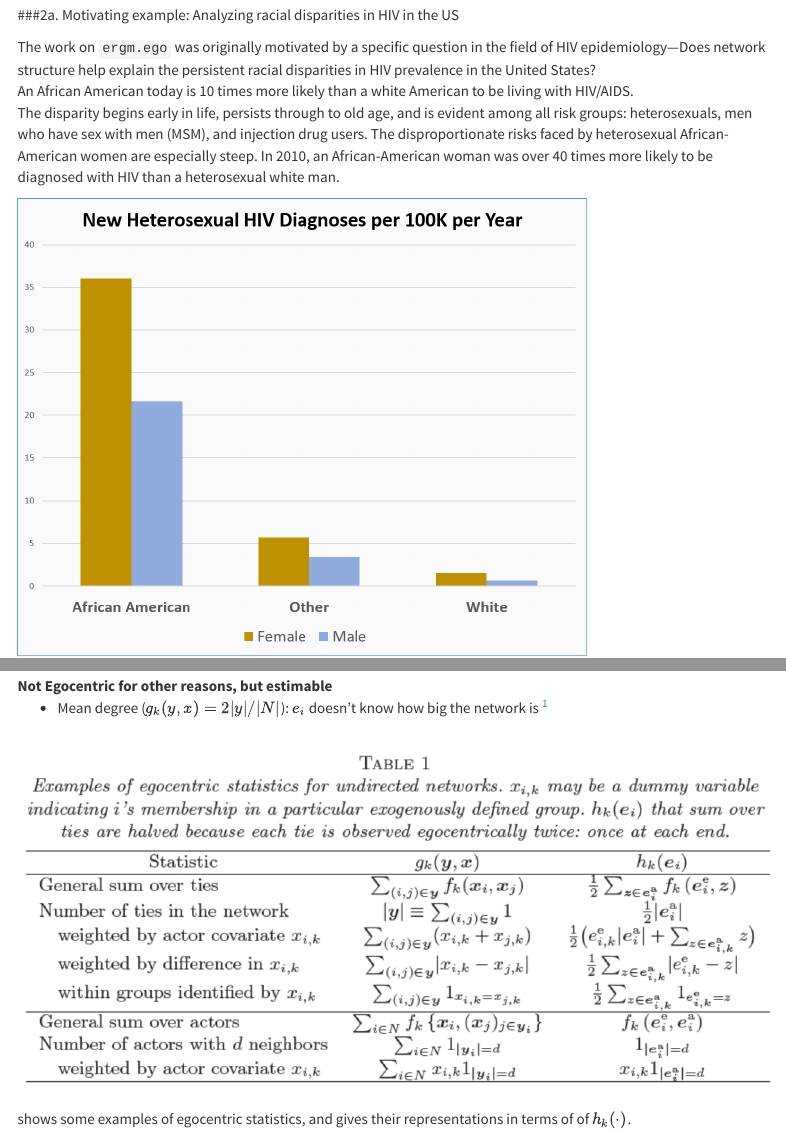
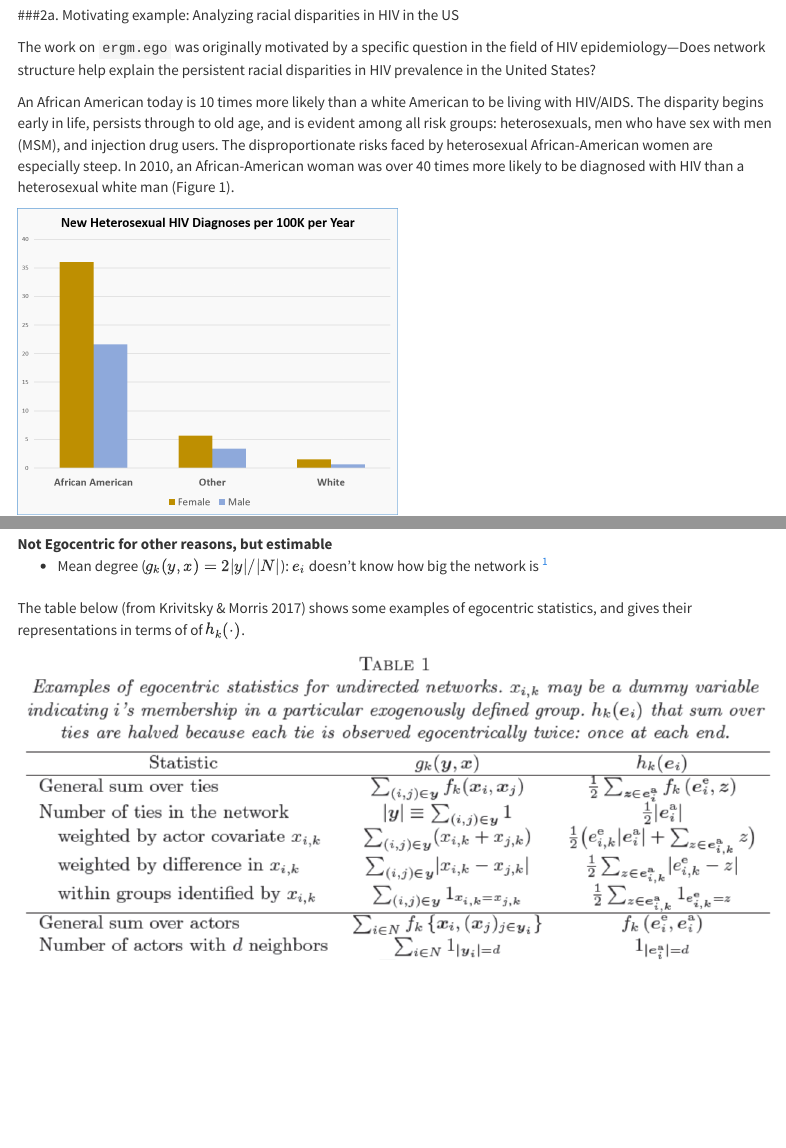
Before and after one commit to statnet/Workshops----OBSOLETE, an R Markdown document (ergm.ego/ergm.ego_tutorial.Rmd): the page in a window 1100 px wide, from 1740 px down, and a second part further down, joined at a grey line. Rendered offline with R 4.5, knitr and Pandoc, with nearby package versions; some code elsewhere in the file could not run offline; menus at the side of the page are left out; long lines of code are wrapped.

Commit message:
touchup ergm.ego tutorial

```diff
--- a/ergm.ego/ergm.ego_tutorial.Rmd
+++ b/ergm.ego/ergm.ego_tutorial.Rmd
@@ -123,14 +123,15 @@ The work on `ergm.ego` was originally motivated by a specific question
 in the field of HIV epidemiology---Does network structure help
 explain the persistent racial disparities in HIV prevalence in the
 United States?
+
 An African American today is 10 times more likely than
 a white American to be living with HIV/AIDS.
 The disparity begins early in life, persists through to old age,
 and is evident among all risk groups:  heterosexuals, men who have sex with
 men (MSM), and injection drug users.  The disproportionate risks faced
-by heterosexual African-American women are especially steep.  In 2010, an African-American woman was over 40 times more likely to be diagnosed with HIV than a heterosexual white man.
+by heterosexual African-American women are especially steep.  In 2010, an African-American woman was over 40 times more likely to be diagnosed with HIV than a heterosexual white man (Figure 1).
 
-<div style="width:75%; height=75%">
+<div style="width:50%; height=50%">
 ![Figure 1](images/HIVDiagnoses.png)
 </div>
 
@@ -412,10 +414,11 @@ With alter-alter ties
 Not Egocentric for other reasons, but estimable
 : * Mean degree ($g_{k}(y,x)=2|y|/|N|$): $e _ i$ doesn't know how big the network is [^1]
 
-
-![Table 2](images/Table1.png) shows some examples of egocentric statistics,
+The table below (from Krivitsky & Morris 2017)
+shows some examples of egocentric statistics,
 and gives their representations in terms of of
 $h_{k}(\cdot)$.
+![Examples of egocentric statistics](images/Table1.png)
 
 [^1]:
 This does not mean that the mean degree  itself cannot be estimated from egocentric data, only that our inferential results might not apply.
```
Also changed, not shown: ergm.ego/ergm.ego_tutorial.Rmd (3 more changed lines), 120 other files.
